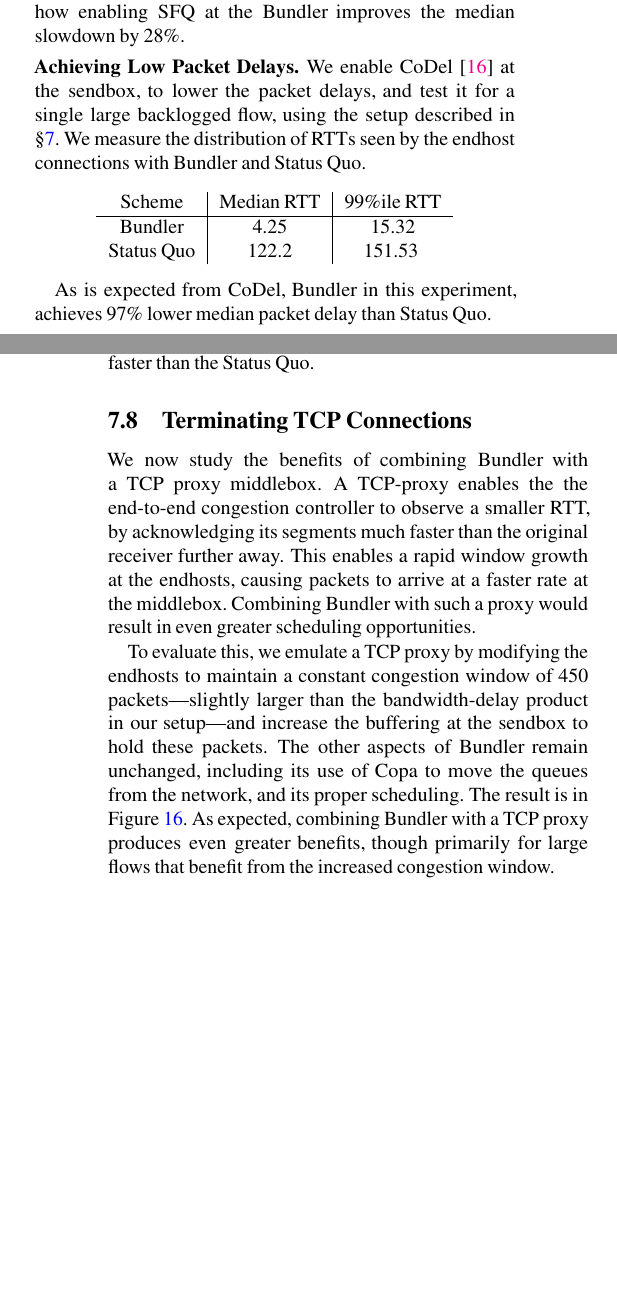
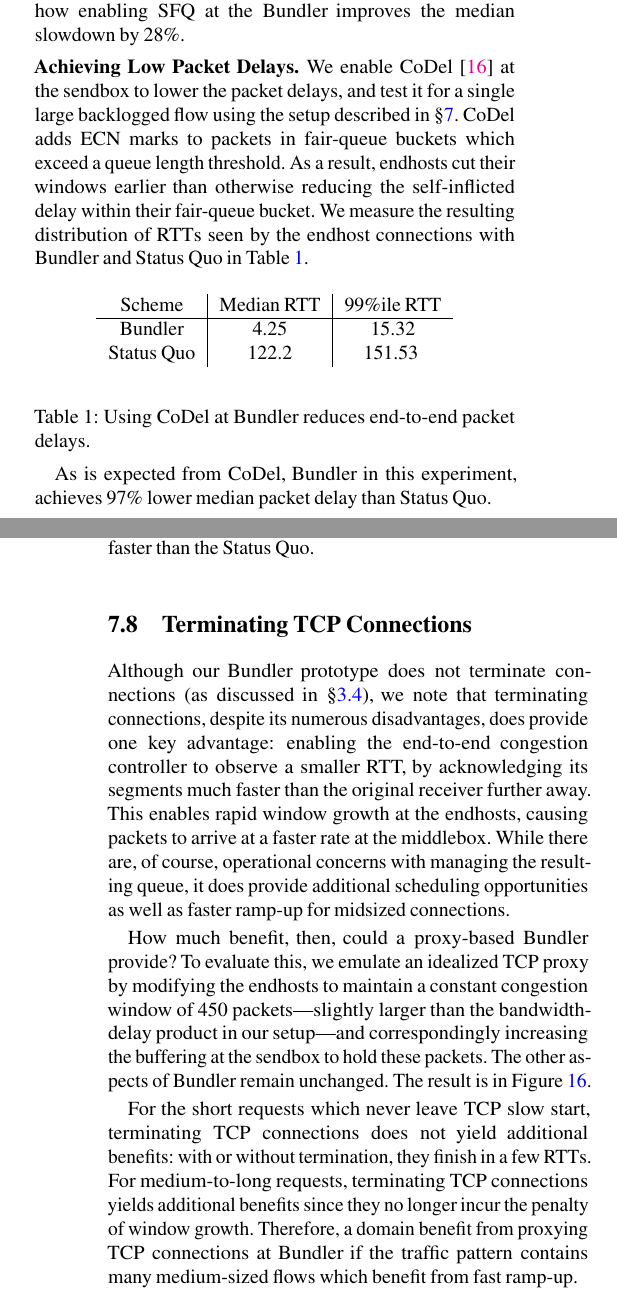
Before and after one commit to akshayknarayan/bundler-paper, a LaTeX paper (bundler-nsdi20.tex, which reads eval.tex, lowdelays.tex): two parts of the columns of pages 11 and 12 of 17, joined at a grey line, cut so that both start at the same text, the shorter picture padded with empty space. Compiled offline with pdfLaTeX; a LaTeX package or settings file that is missing is left out.

Commit message:
eval pass

```diff
--- a/eval.tex
+++ b/eval.tex
@@ -104,9 +104,9 @@ We demonstrate that, in addition to improving flow completion times, our impleme
 \paragrapha{Achieving Improved Flow Completion Times} \S\ref{s:eval:fct} shows how enabling SFQ at the \name improves the median slowdown by \overviewBenefitsBundlerMedianImprovement.
 
 \paragrapha{Achieving Low Packet Delays}
-We enable CoDel~\cite{fq-codel} at the \inbox, to lower the packet delays, and test it for a single large backlogged flow, using the setup described in \S\ref{s:eval}.
-%, which adds ECN marks to packets in fair-queue buckets which exceed a threshold.
-%As a result, endhosts cut their windows earlier than otherwise, and thus achieve low end-to-end-delays.
-We measure the distribution of RTTs seen by the endhost connections with \name and \baseline.
+We enable CoDel~\cite{fq-codel} at the \inbox to lower the packet delays, and test it for a single large backlogged flow using the setup described in \S\ref{s:eval}.
+CoDel adds ECN marks to packets in fair-queue buckets which exceed a queue length threshold.
+As a result, endhosts cut their windows earlier than otherwise reducing the self-inflicted delay within their fair-queue bucket.
+We measure the resulting distribution of RTTs seen by the endhost connections with \name and \baseline in Table~\ref{t:eval:codel}.
 \input{lowdelays}
 As is expected from CoDel, \name in this experiment, achieves \delaysImprovement lower median packet delay than \baseline.
@@ -139,24 +137,17 @@ the highest possible bitrate and thus maximize QoE.
 
 \subsection{Terminating TCP Connections}\label{s:eval:proxy}
 
-We now study the benefits of combining \name with a TCP proxy middlebox. A TCP-proxy enables the the end-to-end congestion controller to observe a smaller RTT, by acknowledging its segments much faster than the original receiver further away. This enables a rapid window growth at the endhosts, causing packets to arrive at a faster rate at the middlebox. Combining \name with such a proxy would result in even greater scheduling opportunities.
+Although our \name prototype does not terminate connections (as discussed in \S\ref{s:design:whichcc}), we note that terminating connections, despite its numerous disadvantages, does provide one key advantage: enabling the end-to-end congestion controller to observe a smaller RTT, by acknowledging its segments much faster than the original receiver further away.
+This enables rapid window growth at the endhosts, causing packets to arrive at a faster rate at the middlebox.
+While there are, of course, operational concerns with managing the resulting queue, it does provide additional scheduling opportunities as well as faster ramp-up for midsized connections.
 
-To evaluate this, we emulate a TCP proxy by modifying the endhosts to maintain a constant congestion window of $450$ packets---slightly larger than the bandwidth-delay product in our setup---and increase the buffering at the \inbox to hold these packets. The other aspects of \name remain unchanged, including its use of Copa to move the queues from the network, and its proper scheduling.
-The result is in Figure~\ref{fig:eval:proxy}. As expected, combining \name with a TCP proxy produces even greater benefits, though primarily for large flows that benefit from the increased congestion window.
-%For the short requests which never leave TCP slow start, terminating TCP connections does not yield additional benefits: with or without termination, they finish in a few RTTs.
-%A proxy-based design could then apply a scheduling policy to the acknowledged, but yet unsent traffic from terminated connections.
+How much benefit, then, could a proxy-based \name provide?
+To evaluate this, we emulate an idealized TCP proxy by modifying the endhosts to maintain a constant congestion window of $450$ packets---slightly larger than the bandwidth-delay product in our setup---and correspondingly increasing the buffering at the \inbox to hold these packets.
+The other aspects of \name remain unchanged.
+The result is in Figure~\ref{fig:eval:proxy}.
 
+For the short requests which never leave TCP slow start, terminating TCP connections does not yield additional benefits: with or without termination, they finish in a few RTTs.
+For medium-to-long requests, terminating TCP connections yields additional benefits since they no longer incur the penalty of window growth.
+Therefore, a domain benefit from proxying TCP connections at \name if the traffic pattern contains many medium-sized flows which benefit from fast ramp-up.
 
-
-% An alternate implementation of a \name could terminate TCP connections at the \inbox.
-% %\radhika{I assume we mention this in an earlier section? else we need a line or two about why this experiment is interesting.}
-% We consider the best-case outcome of terminating TCP connections --- the RTT the end-to-end congestion controller observed would decrease (since the proxy would acknowledge its segments much faster than the original receiver would), and it would therefore grow its window rapidly.
-% A proxy-based design could then apply a scheduling policy to the acknowledged, but yet unsent traffic from terminated connections.
-% To emulate a best-case scenario for termination, we modify the end-hosts to maintain a constant congestion window of $450$ packets --- slightly larger than the BDP --- and increase the buffering at the \inbox to hold these packets.
-% The other aspects of \name, including scheduling, remain unchanged.
-% The result is in Figure~\ref{fig:eval:proxy}.
-%
 \input{proxy}
-%
-%For the short requests which never leave TCP slow start, terminating TCP connections does not yield additional benefits: with or without termination, they finish in a few RTTs.
-%For medium-to-long requests, terminating TCP connections yields benefits since they no longer incur the penalty of window growth.
--- a/lowdelays.tex
+++ b/lowdelays.tex
@@ -4,6 +4,8 @@
 %    \caption{We configure \name with the fq-codel scheduling policy to achieve low end-to-end queueing delays. \name's packet delay is round(delaysImprovement, 0)\% lower in the median.}
 %\end{figure}
 \newcommand{\delaysImprovement}{97\%\xspace}
+
+\begin{table}[h]
 \begin{center}
 \begin{tabular}{c|c|c}
 Scheme     &  Median RTT                          &    $99$\%ile  RTT                      \\
@@ -13,3 +15,5 @@ Bundler    &  4.25   &    15.32   \\
     \label{fig:eval:lowdelays}
 \end{tabular}
 \end{center}
+    \caption{Using CoDel at \name reduces end-to-end packet delays.}\label{t:eval:codel}
+\end{table}
```
Also changed, not shown: discussion.tex (+1 -18 lines), robust.tex (+1 -0 lines), strict-prio.tex (+4 -1 lines), eval.tex (8 more changed lines), 2 other files.
